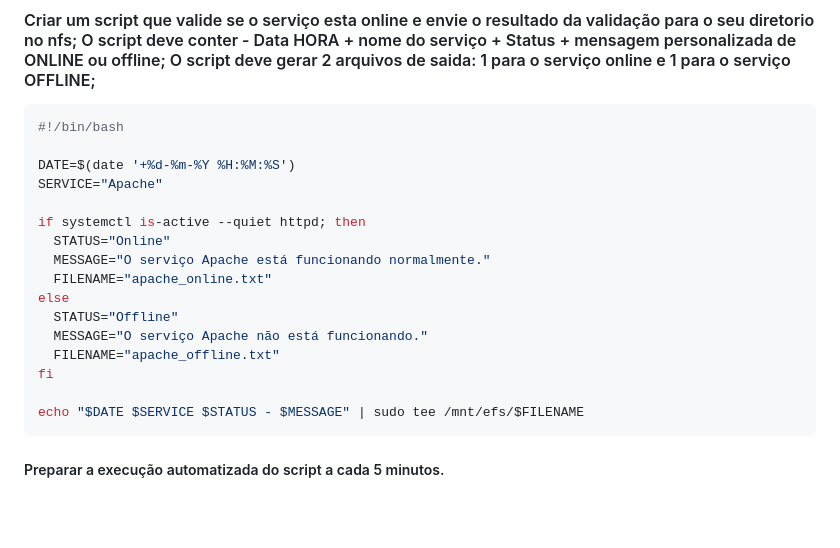
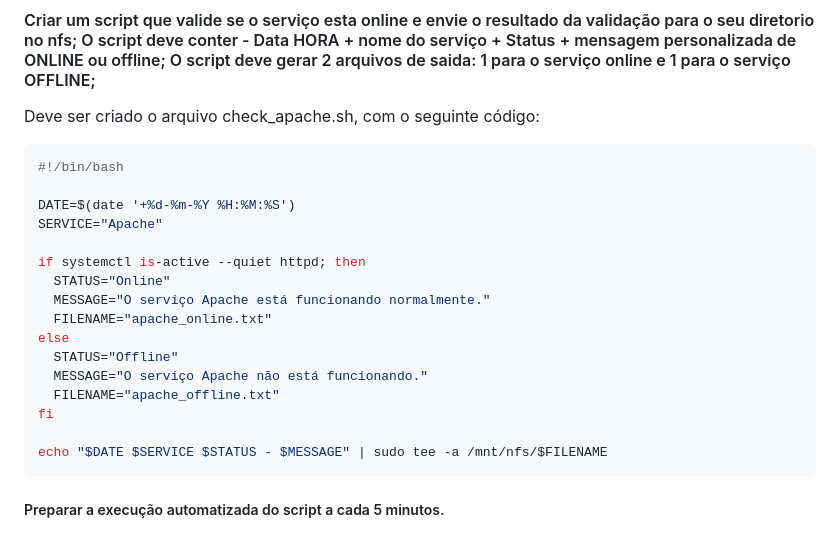
Before and after one commit to MarcioMicro/praticaAWS, a Markdown page: README.md, the part around the change. Drawn GitHub-style; blank space fills up the shorter version.

````diff
--- a/README.md
+++ b/README.md
@@ -70,6 +70,7 @@
 
 
 #### Criar um script que valide se o serviço esta online e envie o resultado da validação para o seu diretorio no nfs; O script deve conter - Data HORA + nome do serviço + Status + mensagem personalizada de ONLINE ou offline; O script deve gerar 2 arquivos de saida: 1 para o serviço online e 1 para o serviço OFFLINE;
+Deve ser criado o arquivo check_apache.sh, com o seguinte código:
 ``` Bash
 #!/bin/bash
 
@@ -86,7 +87,8 @@ else
   FILENAME="apache_offline.txt"
 fi
 
-echo "$DATE $SERVICE $STATUS - $MESSAGE" | sudo tee /mnt/efs/$FILENAME
+echo "$DATE $SERVICE $STATUS - $MESSAGE" | sudo tee -a /mnt/nfs/$FILENAME
 ```
 
+
 ##### Preparar a execução automatizada do script a cada 5 minutos.
````
